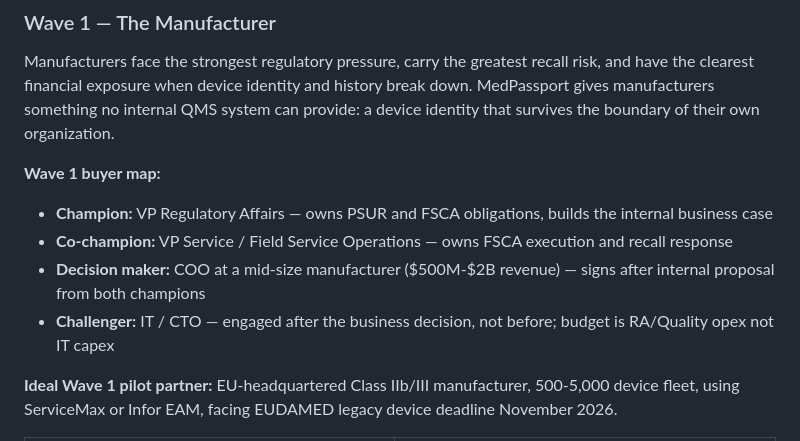
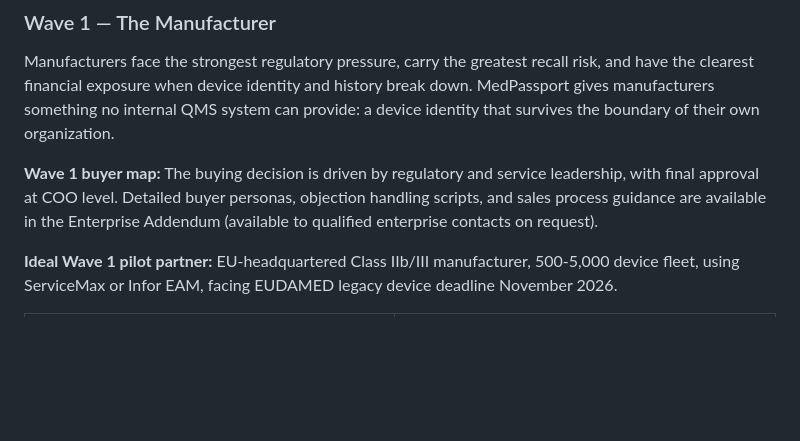
Before and after one commit to tomer-saar/medpassport-protocol, a Markdown page: docs/WHITEPAPER.md, the part around the change. Drawn GitHub-style; blank space fills up the shorter version.

Commit message:
Whitepaper: move detailed buyer map to Enterprise Addendum — keep public version general

```diff
--- a/docs/WHITEPAPER.md
+++ b/docs/WHITEPAPER.md
@@ -434,10 +434,7 @@ The GUDID bridge is live. AccessGUDID requires no authentication and provides a
 Manufacturers face the strongest regulatory pressure, carry the greatest recall risk, and have the clearest financial exposure when device identity and history break down. MedPassport gives manufacturers something no internal QMS system can provide: a device identity that survives the boundary of their own organization.
 
 **Wave 1 buyer map:**
-- **Champion:** VP Regulatory Affairs — owns PSUR and FSCA obligations, builds the internal business case
-- **Co-champion:** VP Service / Field Service Operations — owns FSCA execution and recall response
-- **Decision maker:** COO at a mid-size manufacturer ($500M-$2B revenue) — signs after internal proposal from both champions
-- **Challenger:** IT / CTO — engaged after the business decision, not before; budget is RA/Quality opex not IT capex
+The buying decision is driven by regulatory and service leadership, with final approval at COO level. Detailed buyer personas, objection handling scripts, and sales process guidance are available in the Enterprise Addendum (available to qualified enterprise contacts on request).
 
 **Ideal Wave 1 pilot partner:** EU-headquartered Class IIb/III manufacturer, 500-5,000 device fleet, using ServiceMax or Infor EAM, facing EUDAMED legacy device deadline November 2026.
 
```
